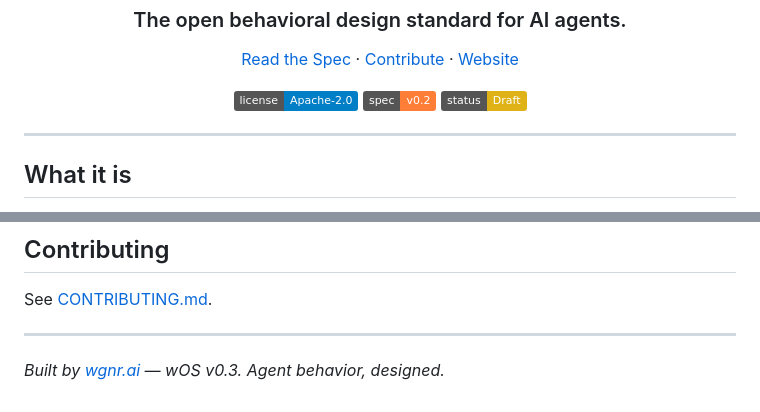
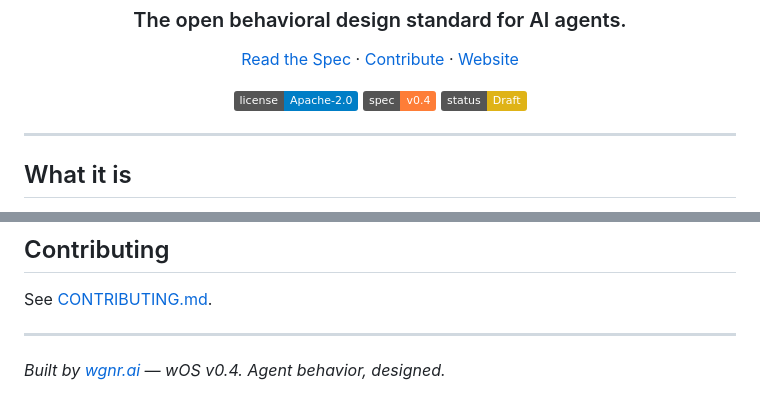
Before and after one commit to wgnr-ai/wOS, a Markdown page: README.md, 2 parts joined by grey strips. GitHub-like rendering; badges without logos.

```diff
--- a/README.md
+++ b/README.md
@@ -14,7 +14,7 @@
 
 <p align="center">
   <img src="https://img.shields.io/badge/license-Apache--2.0-blue" alt="License">
-  <img src="https://img.shields.io/badge/spec-v0.2-orange" alt="Spec Version">
+  <img src="https://img.shields.io/badge/spec-v0.4-orange" alt="Spec Version">
   <img src="https://img.shields.io/badge/status-Draft-yellow" alt="Status">
 </p>
 
@@ -71,4 +71,4 @@ See [CONTRIBUTING.md](CONTRIBUTING.md).
 
 ---
 
-*Built by [wgnr.ai](https://wgnr.ai) — wOS v0.3. Agent behavior, designed.*
+*Built by [wgnr.ai](https://wgnr.ai) — wOS v0.4. Agent behavior, designed.*
```
Also changed, not shown: other parts of README.md (+1 -1 lines), SPECIFICATION.md (+19 -6 lines).
